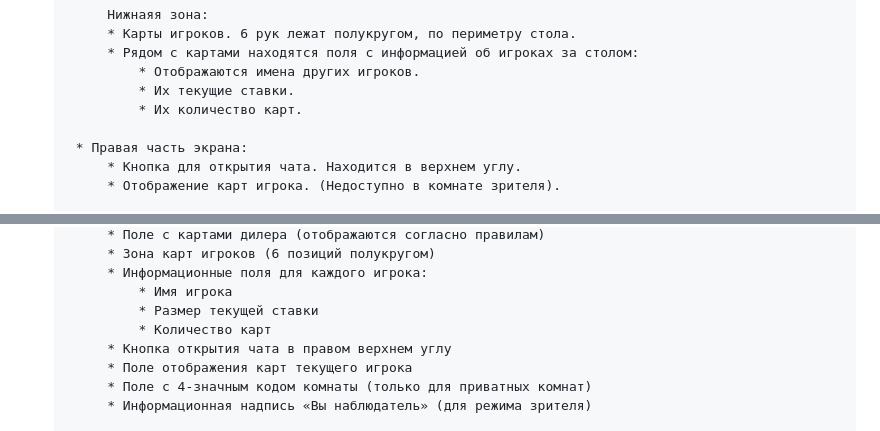
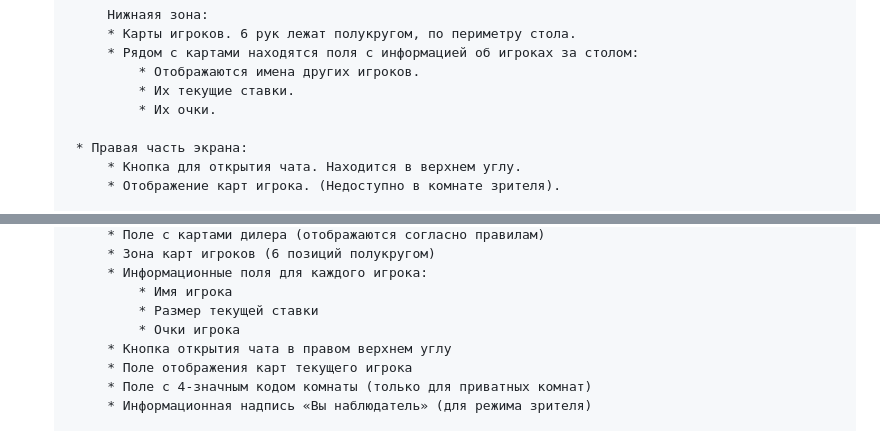
Before and after one commit to DOOMgayyyy/CasinoOchko, a Markdown page: TZ.md, 2 parts joined by grey strips. GitHub-like rendering.

```diff
--- a/TZ.md
+++ b/TZ.md
@@ -309,7 +309,7 @@
             * Рядом с картами находятся поля с информацией об игроках за столом:
                 * Отображаются имена других игроков.
                 * Их текущие ставки.
-                * Их количество карт.
+                * Их очки.
 
         * Правая часть экрана:
             * Кнопка для открытия чата. Находится в верхнем углу.
@@ -387,7 +387,7 @@
             * Информационные поля для каждого игрока:
                 * Имя игрока
                 * Размер текущей ставки
-                * Количество карт
+                * Очки игрока
             * Кнопка открытия чата в правом верхнем углу
             * Поле отображения карт текущего игрока
             * Поле с 4-значным кодом комнаты (только для приватных комнат)
```
